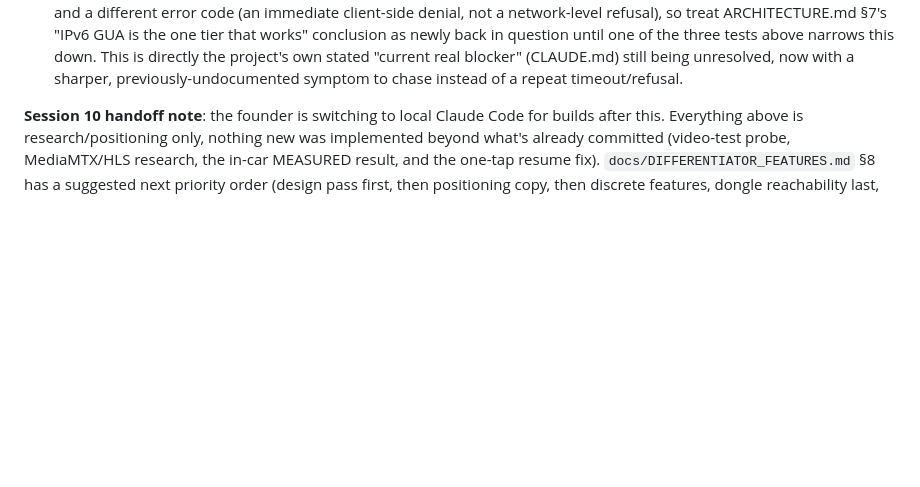
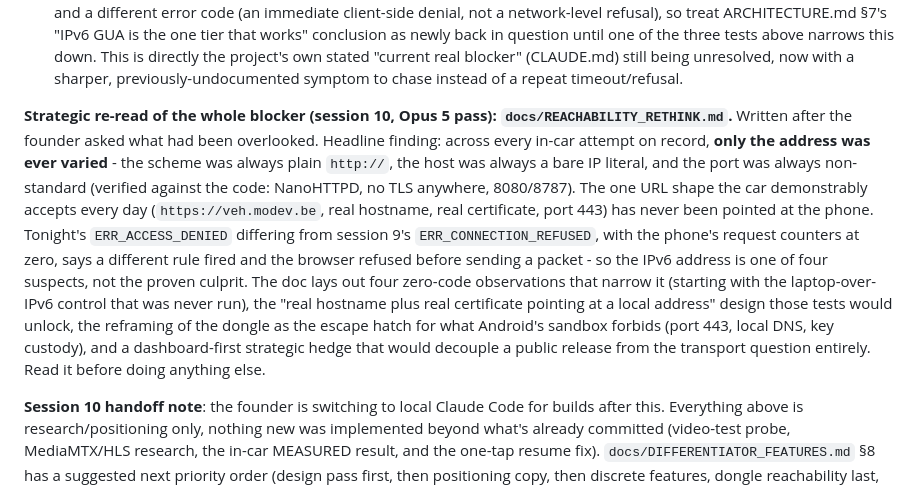
Before and after one commit to mounssif/vehplayer, a Markdown page: docs/NEXT_SESSION.md, the part around the change. Drawn GitHub-style; blank space fills up the shorter version.

```diff
--- a/docs/NEXT_SESSION.md
+++ b/docs/NEXT_SESSION.md
@@ -434,6 +434,26 @@ Investigated this session (chat sandbox, no car access, web research only):
   "current real blocker" (CLAUDE.md) still being unresolved, now with a
   sharper, previously-undocumented symptom to chase instead of a repeat
   timeout/refusal.
+
+**Strategic re-read of the whole blocker (session 10, Opus 5 pass):
+`docs/REACHABILITY_RETHINK.md`.** Written after the founder asked what had
+been overlooked. Headline finding: across every in-car attempt on record,
+**only the address was ever varied** - the scheme was always plain `http://`,
+the host was always a bare IP literal, and the port was always non-standard
+(verified against the code: NanoHTTPD, no TLS anywhere, 8080/8787). The one
+URL shape the car demonstrably accepts every day (`https://veh.modev.be`,
+real hostname, real certificate, port 443) has never been pointed at the
+phone. Tonight's `ERR_ACCESS_DENIED` differing from session 9's
+`ERR_CONNECTION_REFUSED`, with the phone's request counters at zero, says a
+different rule fired and the browser refused before sending a packet - so
+the IPv6 address is one of four suspects, not the proven culprit. The doc
+lays out four zero-code observations that narrow it (starting with the
+laptop-over-IPv6 control that was never run), the "real hostname plus real
+certificate pointing at a local address" design those tests would unlock,
+the reframing of the dongle as the escape hatch for what Android's sandbox
+forbids (port 443, local DNS, key custody), and a dashboard-first strategic
+hedge that would decouple a public release from the transport question
+entirely. Read it before doing anything else.
 
 **Session 10 handoff note**: the founder is switching to local Claude Code
 for builds after this. Everything above is research/positioning only,
```
Also changed, not shown: CLAUDE.md (+7 -0 lines), docs/REACHABILITY_RETHINK.md (added, +260 -0 lines).
